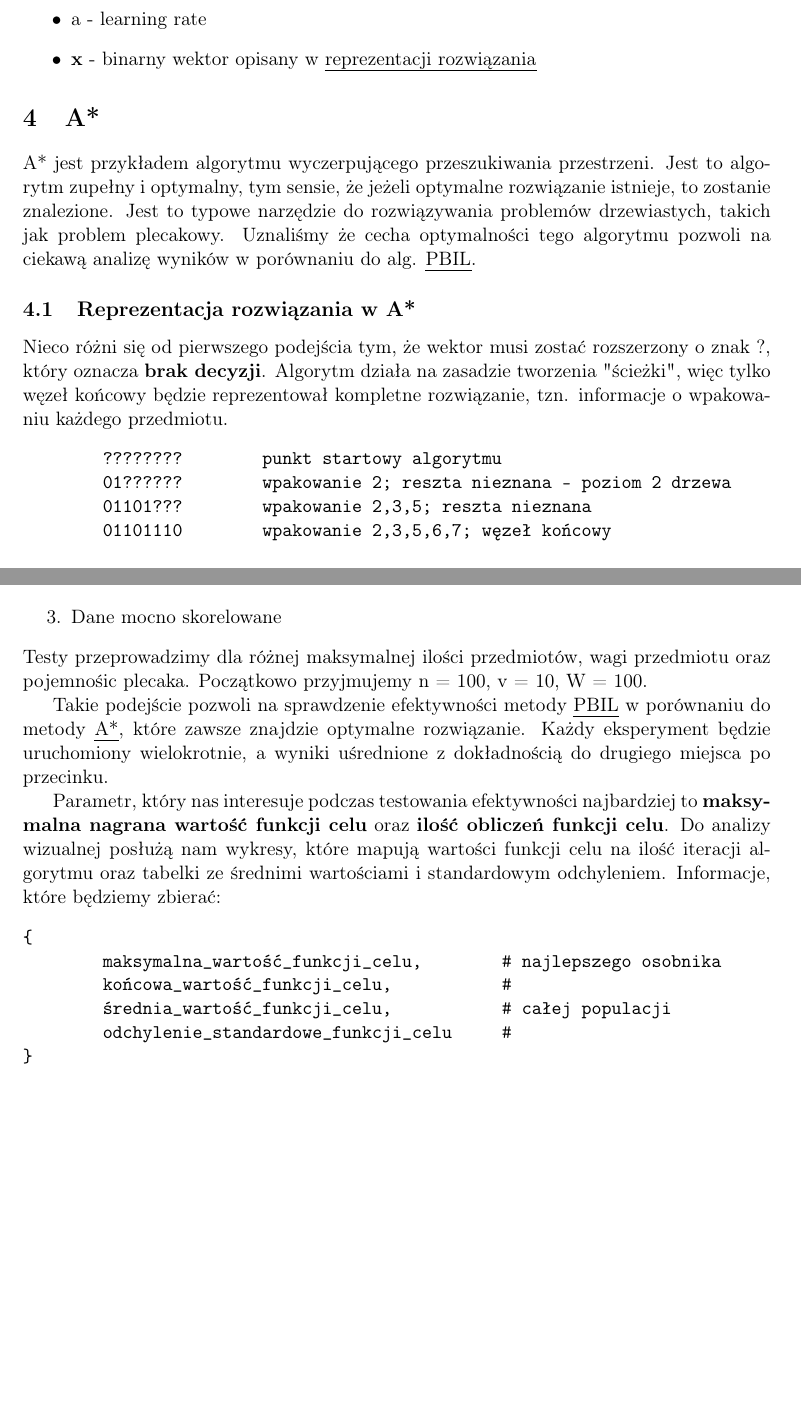
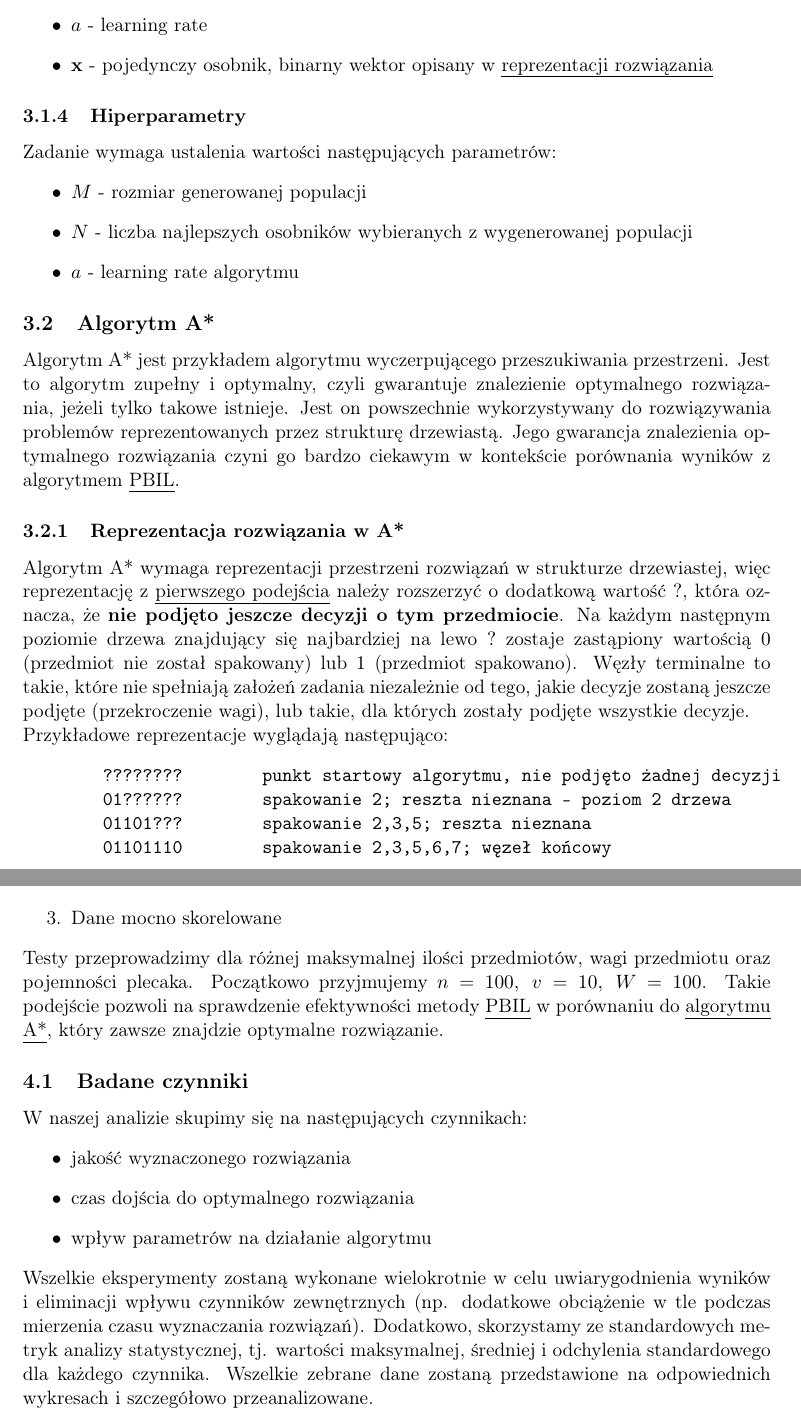
Before and after one commit to Depermitto/knapsack-problem, a LaTeX document (docs/docs.tex): two parts of pages 4 and 5 of 5 before the commit and two parts of pages 4 and 6 of 6 after it, joined at a grey line, cut so that both start at the same text, the shorter picture padded with empty space. Compiled offline with pdfLaTeX.

Commit message:
Docs update

```diff
--- a/docs/docs.tex
+++ b/docs/docs.tex
@@ -15,6 +15,7 @@
 \usepackage[a4paper, margin=1.2in]{geometry}
 \usepackage{algorithm}
 \usepackage{algpseudocode}
+\setlength{\parindent}{0pt}
 \hypersetup{colorlinks=true,linkcolor=black}
 \author{Piotr Jabłoński (325163) i Paweł Wysocki (325248)}
 \date{Listopad 2024}
@@ -116,17 +119,28 @@ Odpowiedzialna za aktualizację wektora prawdopodobieństw bazując na ilości j
 gdzie:
 \begin{itemize}
-\item a - learning rate
-\item \textbf{x} - binarny wektor opisany w \hyperref[sec:org7c490b7]{\uline{reprezentacji rozwiązania}}
+\item $a$ - learning rate
+\item \textbf{x} - pojedynczy osobnik, binarny wektor opisany w \hyperref[sec:org7c490b7]{\uline{reprezentacji rozwiązania}}
 \end{itemize}
-\section{A*}
+
+\subsubsection{Hiperparametry}
+Zadanie wymaga ustalenia wartości następujących parametrów:
+\begin{itemize}
+\item $M$ - rozmiar generowanej populacji
+\item $N$ - liczba najlepszych osobników wybieranych z wygenerowanej populacji
+\item $a$ - learning rate algorytmu
+\end{itemize}
+
+\subsection{Algorytm A*}
 \label{sec:orgd1b064a}
-A* jest przykładem algorytmu wyczerpującego przeszukiwania przestrzeni. Jest to algorytm zupełny i optymalny, tym sensie, że jeżeli optymalne rozwiązanie istnieje, to zostanie znalezione. Jest to typowe narzędzie do rozwiązywania problemów drzewiastych, takich jak problem plecakowy. Uznaliśmy że cecha optymalności tego algorytmu pozwoli na ciekawą analizę wyników w porównaniu do alg. \hyperref[sec:org5c31017]{\uline{PBIL}}.
-\subsection{Reprezentacja rozwiązania w A*}
+Algorytm A* jest przykładem algorytmu wyczerpującego przeszukiwania przestrzeni. Jest to algorytm zupełny i optymalny, czyli gwarantuje znalezienie optymalnego rozwiązania, jeżeli tylko takowe istnieje. Jest on powszechnie wykorzystywany do rozwiązywania problemów reprezentowanych przez strukturę drzewiastą. Jego gwarancja znalezienia optymalnego rozwiązania czyni go bardzo ciekawym w kontekście porównania wyników z algorytmem \hyperref[sec:org5c31017]{\uline{PBIL}}.
+
+\subsubsection{Reprezentacja rozwiązania w A*}
 \label{sec:org4ecd5a9}
-Nieco różni się od \hyperref[sec:org7c490b7]{pierwszego podejścia} tym, że wektor musi zostać rozszerzony o znak ?, który oznacza \textbf{brak decyzji}. Algorytm działa na zasadzie tworzenia "ścieżki", więc tylko węzeł końcowy będzie reprezentował kompletne rozwiązanie, tzn. informacje o wpakowaniu każdego przedmiotu.
+Algorytm A* wymaga reprezentacji przestrzeni rozwiązań w strukturze drzewiastej, więc reprezentację z \hyperref[sec:org7c490b7]{\uline{pierwszego podejścia}} należy rozszerzyć o dodatkową wartość $?$, która oznacza, że \textbf{nie podjęto jeszcze decyzji o tym przedmiocie}. Na każdym następnym poziomie drzewa znajdujący się najbardziej na lewo $?$ zostaje zastąpiony wartością $0$ (przedmiot nie został spakowany) lub $1$ (przedmiot spakowano). Węzły terminalne to takie, które nie spełniają założeń zadania niezależnie od tego, jakie decyzje zostaną jeszcze podjęte (przekroczenie wagi), lub takie, dla których zostały podjęte wszystkie decyzje.\\
+Przykładowe reprezentacje wyglądają następująco:
 \begin{verbatim}
-        ????????        punkt startowy algorytmu
-        01??????        wpakowanie 2; reszta nieznana - poziom 2 drzewa
-        01101???        wpakowanie 2,3,5; reszta nieznana
-        01101110        wpakowanie 2,3,5,6,7; węzeł końcowy
+        ????????        punkt startowy algorytmu, nie podjęto żadnej decyzji
+        01??????        spakowanie 2; reszta nieznana - poziom 2 drzewa
+        01101???        spakowanie 2,3,5; reszta nieznana
+        01101110        spakowanie 2,3,5,6,7; węzeł końcowy
 \end{verbatim}
@@ -175,17 +194,16 @@ Aby przeprowadzić dokładną analizę statystyczną porównującą efektywnoś
 \item Dane średnio skorelowane
 \item Dane mocno skorelowane
 \end{enumerate}
-Testy przeprowadzimy dla różnej maksymalnej ilości przedmiotów, wagi przedmiotu oraz pojemnośic plecaka. Początkowo przyjmujemy n = 100, v = 10, W = 100.
+Testy przeprowadzimy dla różnej maksymalnej ilości przedmiotów, wagi przedmiotu oraz pojemności plecaka. Początkowo przyjmujemy $n = 100,\ v = 10,\ W = 100$. Takie podejście pozwoli na sprawdzenie efektywności metody \uline{\hyperref[sec:org5c31017]{PBIL}} w porównaniu do \hyperref[sec:orgd1b064a]{\uline{algorytmu A*}}, który zawsze znajdzie optymalne rozwiązanie.
 
-Takie podejście pozwoli na sprawdzenie efektywności metody \uline{\hyperref[sec:org5c31017]{PBIL}} w porównaniu do metody \hyperref[sec:orgd1b064a]{\uline{A*}}, które zawsze znajdzie optymalne rozwiązanie. Każdy eksperyment będzie uruchomiony wielokrotnie, a wyniki uśrednione z dokładnością do drugiego miejsca po przecinku.
+\subsection{Badane czynniki}
+W naszej analizie skupimy się na następujących czynnikach:
+\begin{itemize}
+\item jakość wyznaczonego rozwiązania
+\item czas dojścia do optymalnego rozwiązania
+\item wpływ parametrów na działanie algorytmu
+\end{itemize}
 
-Parametr, który nas interesuje podczas testowania efektywności najbardziej to \textbf{maksymalna nagrana wartość funkcji celu} oraz \textbf{ilość obliczeń funkcji celu}. Do analizy wizualnej posłużą nam wykresy, które mapują wartości funkcji celu na ilość iteracji algorytmu oraz tabelki ze średnimi wartościami i standardowym odchyleniem. Informacje, które będziemy zbierać:
-\begin{verbatim}
-{
-        maksymalna_wartość_funkcji_celu,        # najlepszego osobnika
-        końcowa_wartość_funkcji_celu,           #
-        średnia_wartość_funkcji_celu,           # całej populacji
-        odchylenie_standardowe_funkcji_celu     #
-}
-\end{verbatim}
+Wszelkie eksperymenty zostaną wykonane wielokrotnie w celu uwiarygodnienia wyników i eliminacji wpływu czynników zewnętrznych (np. dodatkowe obciążenie w tle podczas mierzenia czasu wyznaczania rozwiązań). Dodatkowo, skorzystamy ze standardowych metryk analizy statystycznej, tj. wartości maksymalnej, średniej i odchylenia standardowego dla każdego czynnika. Wszelkie zebrane dane zostaną przedstawione na odpowiednich wykresach i szczegółowo przeanalizowane.
+
 \end{document}
```
Also changed, not shown: docs/docs.pdf, docs/docs.tex (111 more changed lines).
